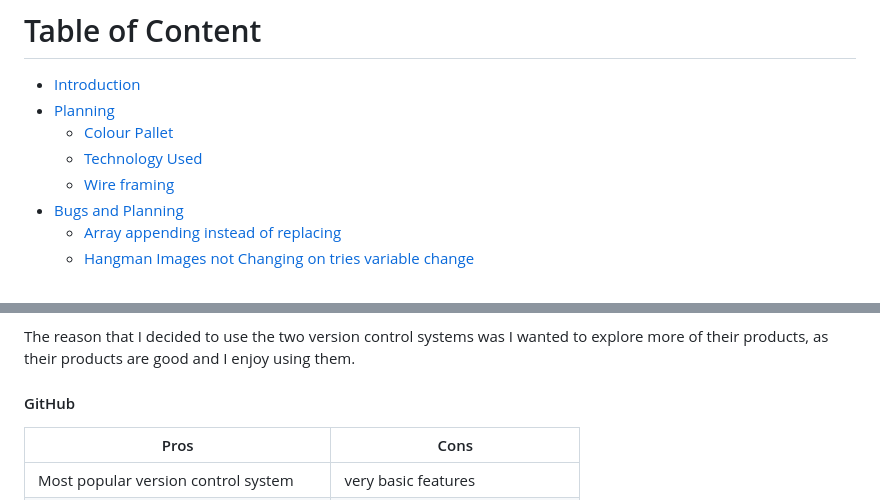
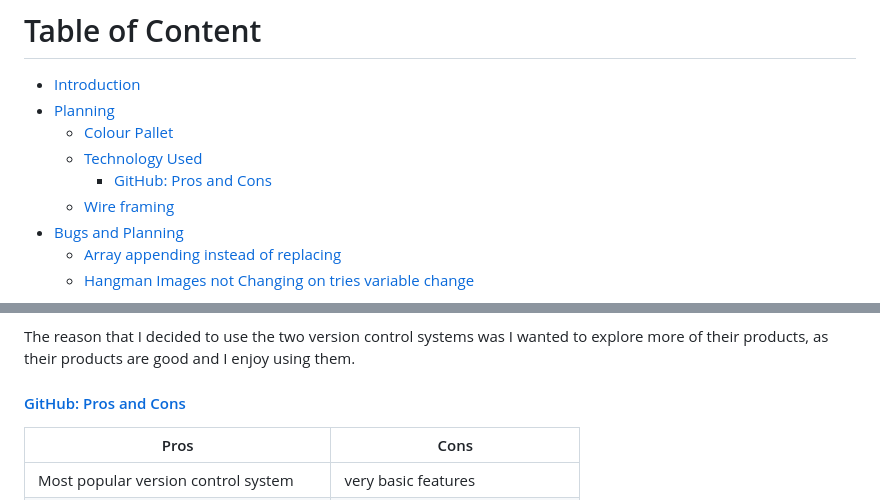
Before and after one commit to douglas86/hangman, a Markdown page: README.md, 2 parts joined by grey strips. GitHub-like rendering.

Commit message:
created a link for GitHub pros and cons

```diff
--- a/README.md
+++ b/README.md
@@ -14,6 +14,7 @@ This is a simple Hangman Game were you guess what letters come into the spaces.
 - [Planning](#planning)
   - [Colour Pallet](#colour-pallet)
   - [Technology Used](#technology-used)
+    - [GitHub: Pros and Cons](#github--pros-and-cons)
   - [Wire framing](#wire-framing)
 - [Bugs and Planning](#bugs-and-problems)
   - [Array appending instead of replacing](#array-appending-instead-of-replacing)
@@ -39,7 +40,7 @@ Comparison of using GitHub and Jetbrains Spaces.
 The reason that I decided to use the two version control systems was I wanted to explore more of their products, as
 their products are good and I enjoy using them.
 
-#### GitHub
+#### [GitHub: Pros and Cons](#table-of-content)
 
 | Pros                                      | Cons                               |
 |-------------------------------------------|------------------------------------|
```
